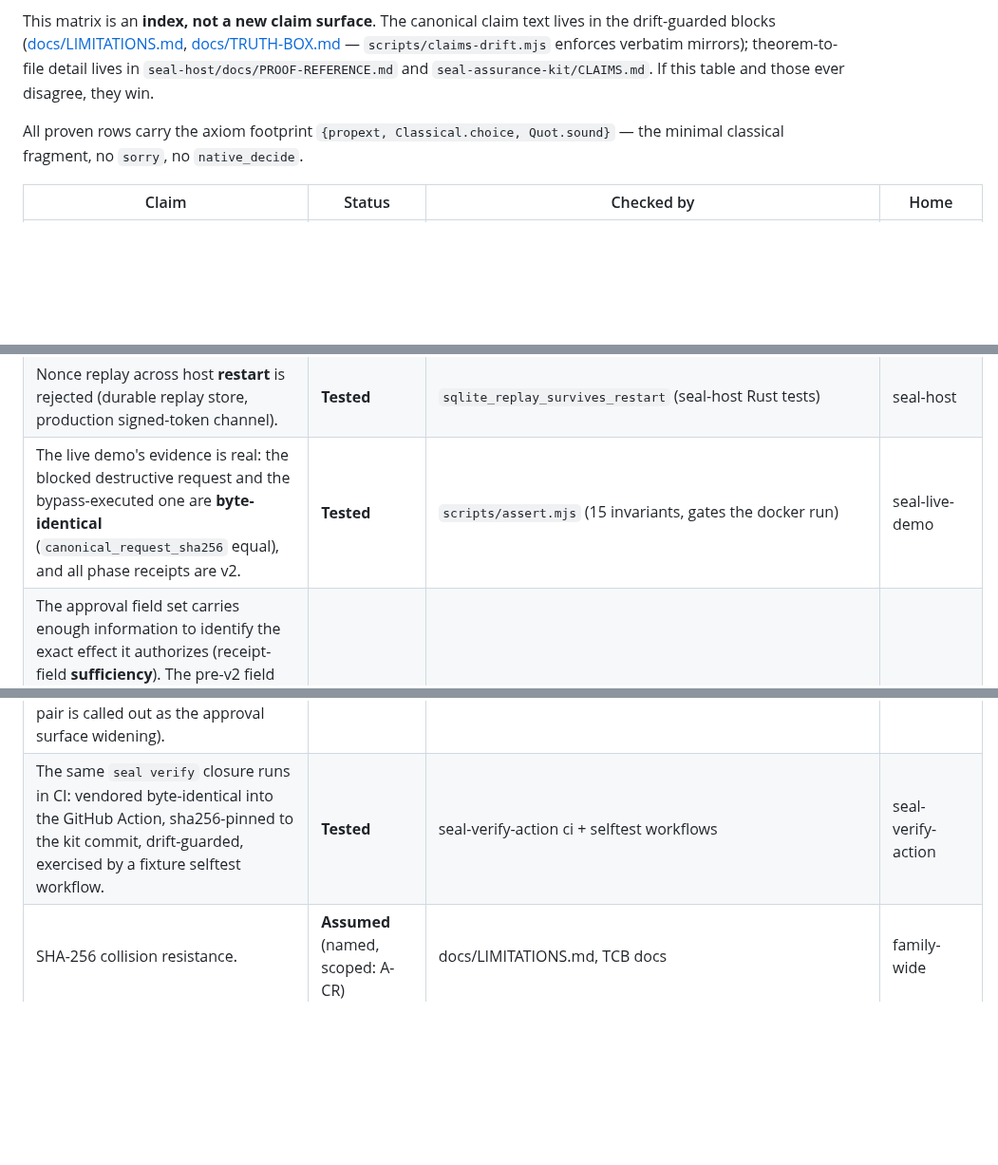
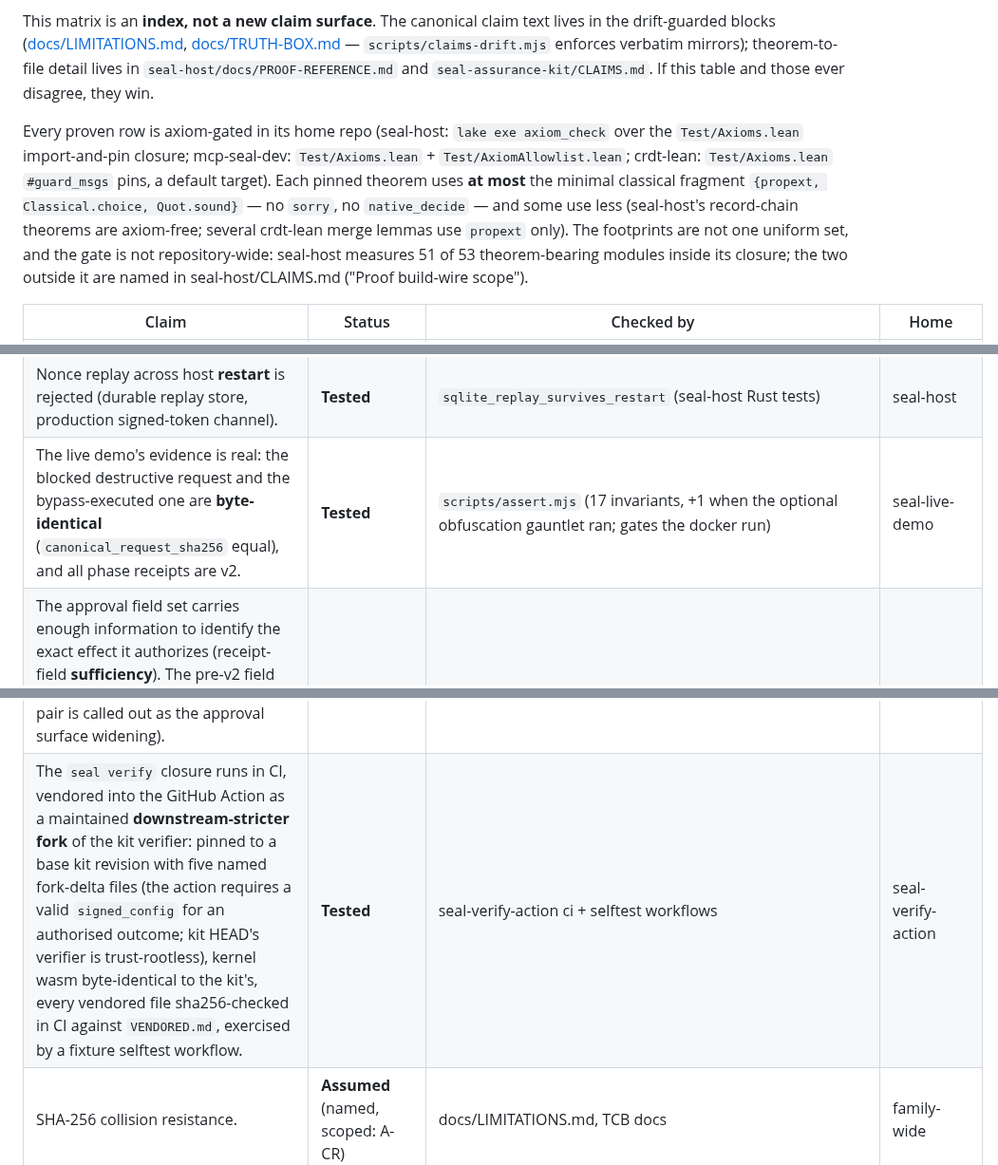
Before and after one commit to velvetmonkey/seal, a Markdown page: docs/CLAIMS-MATRIX.md, 3 parts joined by grey strips. Shown at 95% size. Rendered like a GitHub page; blank space fills up the shorter version.

```diff
--- a/docs/CLAIMS-MATRIX.md
+++ b/docs/CLAIMS-MATRIX.md
@@ -10,8 +10,15 @@ drift-guarded blocks ([docs/LIMITATIONS.md](LIMITATIONS.md), [docs/TRUTH-BOX.md]
 `seal-host/docs/PROOF-REFERENCE.md` and `seal-assurance-kit/CLAIMS.md`. If this table and those
 ever disagree, they win.
 
-All proven rows carry the axiom footprint `{propext, Classical.choice, Quot.sound}` — the minimal
-classical fragment, no `sorry`, no `native_decide`.
+Every proven row is axiom-gated in its home repo (seal-host: `lake exe axiom_check` over the
+`Test/Axioms.lean` import-and-pin closure; mcp-seal-dev: `Test/Axioms.lean` +
+`Test/AxiomAllowlist.lean`; crdt-lean: `Test/Axioms.lean` `#guard_msgs` pins, a default target).
+Each pinned theorem uses **at most** the minimal classical fragment
+`{propext, Classical.choice, Quot.sound}` — no `sorry`, no `native_decide` — and some use less
+(seal-host's record-chain theorems are axiom-free; several crdt-lean merge lemmas use `propext`
+only). The footprints are not one uniform set, and the gate is not repository-wide: seal-host
+measures 51 of 53 theorem-bearing modules inside its closure; the two outside it are named in
+seal-host/CLAIMS.md ("Proof build-wire scope").
 
 | Claim | Status | Checked by | Home |
 |---|---|---|---|
@@ -33,10 +40,10 @@ classical fragment, no `sorry`, no `native_decide`.
 | Decision receipts (schema v2) validate, derived hashes recompute, the verdict re-derives identically, and emitted decision bytes are byte-identical. | **Tested** | `seal verify` check list + `npm test` frozen vectors | seal-assurance-kit |
 | A tampered receipt fails verification; a bypass receipt is never reported as verified. | **Tested** | seal-check tamper suite (`test/receipt-verify.test.cjs`), kit bypass expect-fail gate | seal-check / seal-assurance-kit |
 | Nonce replay across host **restart** is rejected (durable replay store, production signed-token channel). | **Tested** | `sqlite_replay_survives_restart` (seal-host Rust tests) | seal-host |
-| The live demo's evidence is real: the blocked destructive request and the bypass-executed one are **byte-identical** (`canonical_request_sha256` equal), and all phase receipts are v2. | **Tested** | `scripts/assert.mjs` (15 invariants, gates the docker run) | seal-live-demo |
+| The live demo's evidence is real: the blocked destructive request and the bypass-executed one are **byte-identical** (`canonical_request_sha256` equal), and all phase receipts are v2. | **Tested** | `scripts/assert.mjs` (17 invariants, +1 when the optional obfuscation gauntlet ran; gates the docker run) | seal-live-demo |
 | The approval field set carries enough information to identify the exact effect it authorizes (receipt-field **sufficiency**). The pre-v2 field set **failed** this check — a concrete collision: two different effects indistinguishable through the committed fields — and v2's `args_hash` is the field that closes it. A collision indicts the field set, not one implementation; no implementation reading insufficient fields can fix it. | **Tested** (finite refinement analysis) | `seal adequacy` (anchored on `witness_computable_iff_refines` / `witness_separation_fails`); `witness-check`, the private sufficiency analyzer | seal-assurance-kit / witness-check |
 | Differences between two receipts are detected and classified against the authorization surface (integrity-checked against each receipt's own hashes before diffing; a pre-v2 → v2 pair is called out as the approval surface widening). | **Tested** | `seal receipt-diff` test suite (11 cases in the kit's npm chain) | seal-assurance-kit |
-| The same `seal verify` closure runs in CI: vendored byte-identical into the GitHub Action, sha256-pinned to the kit commit, drift-guarded, exercised by a fixture selftest workflow. | **Tested** | seal-verify-action ci + selftest workflows | seal-verify-action |
+| The `seal verify` closure runs in CI, vendored into the GitHub Action as a maintained **downstream-stricter fork** of the kit verifier: pinned to a base kit revision with five named fork-delta files (the action requires a valid `signed_config` for an authorised outcome; kit HEAD's verifier is trust-rootless), kernel wasm byte-identical to the kit's, every vendored file sha256-checked in CI against `VENDORED.md`, exercised by a fixture selftest workflow. | **Tested** | seal-verify-action ci + selftest workflows | seal-verify-action |
 | SHA-256 collision resistance. | **Assumed** (named, scoped: A-CR) | docs/LIMITATIONS.md, TCB docs | family-wide |
 | Rust glue, wasm/JS mirror bodies, Lean toolchain, OS, Ed25519 provider, human operators. | **Assumed** (TCB) | seal-host/docs/TCB.md, SEAL-SYSTEM-TCB.md | seal-host |
 | MCP is the sole effect channel; an unconfined shell bypasses the gate by design scope. | **Assumed** | EVALUATOR-START.md §7 | umbrella |
```
Also changed, not shown: FINDINGS.md (+3 -3 lines), docs/ARCHITECTURE.md (+8 -5 lines).
